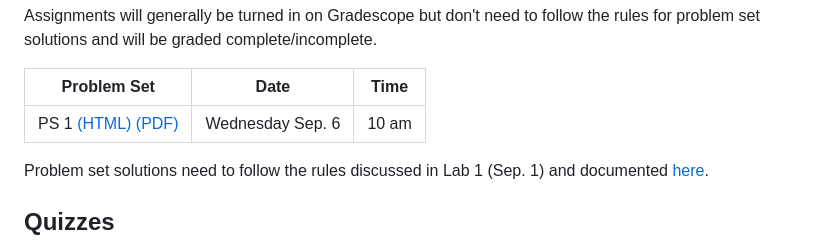
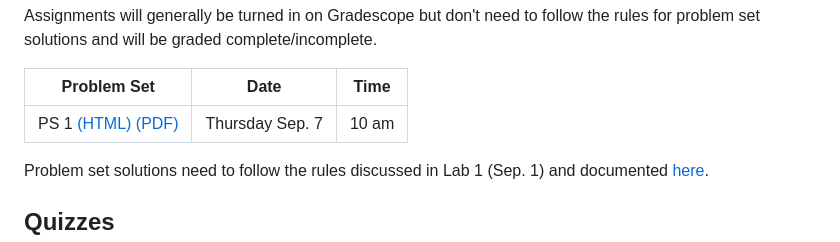
Before and after one commit to berkeley-stat243/stat243-fall-2023, a Markdown page: schedule.md, the part around the change. GitHub-like rendering.

Commit message:
update ps1 due date

```diff
--- a/schedule.md
+++ b/schedule.md
@@ -12,7 +12,7 @@ Assignments will generally be turned in on Gradescope but don't need to follow t
 
 | Problem Set | Date | Time |
 |----|----|----|
-| PS 1 [(HTML)](ps/ps1.html) [(PDF)](ps/ps1.pdf) | Wednesday Sep. 6 | 10 am |
+| PS 1 [(HTML)](ps/ps1.html) [(PDF)](ps/ps1.pdf) | Thursday Sep. 7 | 10 am |
 
 
 Problem set solutions need to follow the rules discussed in Lab 1 (Sep. 1) and documented [here](howtos/ps-submission).
```
